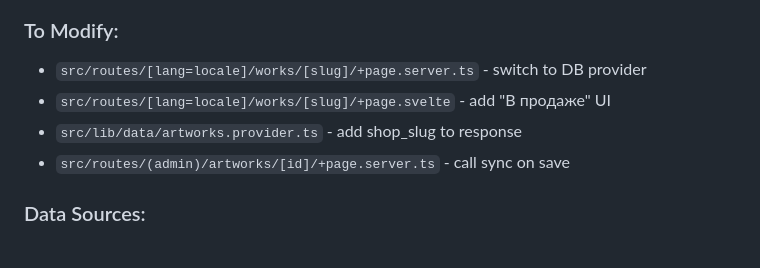
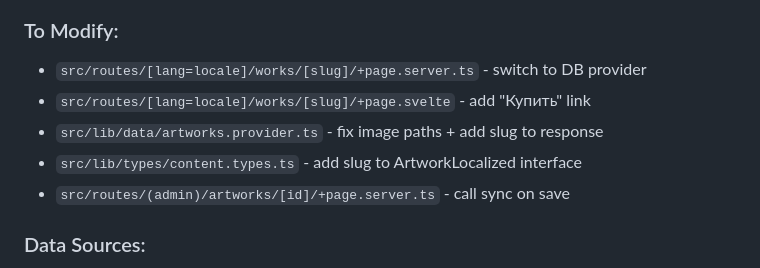
Before and after one commit to simvol2030/project-kliee, a Markdown page: feedbacks/feedback-v12.md, the part around one of its changes. Rendered like a GitHub page.

```diff
--- a/feedbacks/feedback-v12.md
+++ b/feedbacks/feedback-v12.md
@@ -263,8 +263,9 @@ Already has:
 
 ### To Modify:
 - `src/routes/[lang=locale]/works/[slug]/+page.server.ts` - switch to DB provider
-- `src/routes/[lang=locale]/works/[slug]/+page.svelte` - add "В продаже" UI
-- `src/lib/data/artworks.provider.ts` - add shop_slug to response
+- `src/routes/[lang=locale]/works/[slug]/+page.svelte` - add "Купить" link
+- `src/lib/data/artworks.provider.ts` - fix image paths + add slug to response
+- `src/lib/types/content.types.ts` - add slug to ArtworkLocalized interface
 - `src/routes/(admin)/artworks/[id]/+page.server.ts` - call sync on save
 
 ### Data Sources:
```
Also changed, not shown: other parts of feedbacks/feedback-v12.md (+125 -10 lines).
